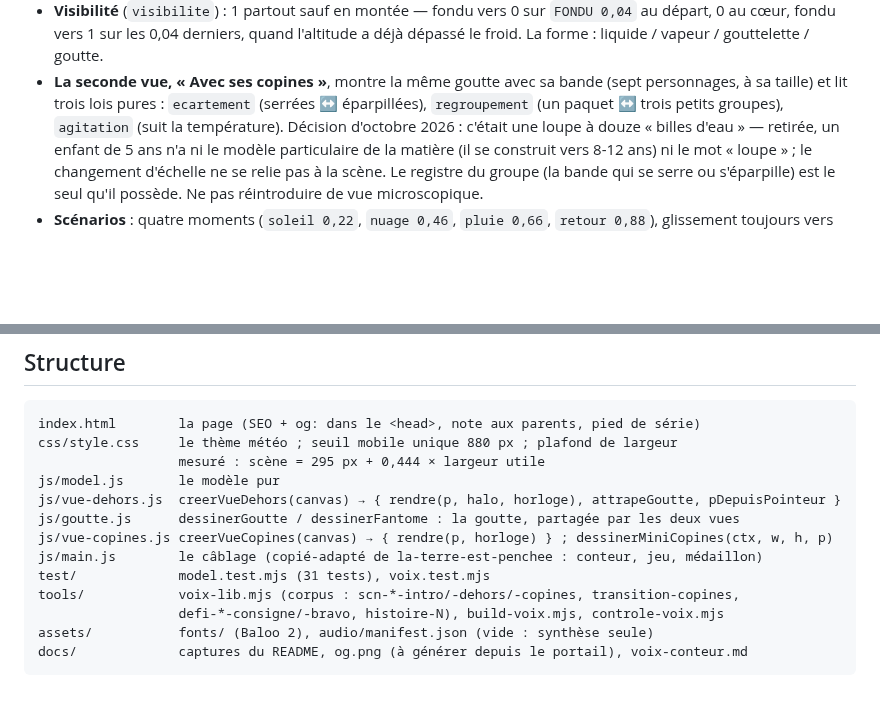
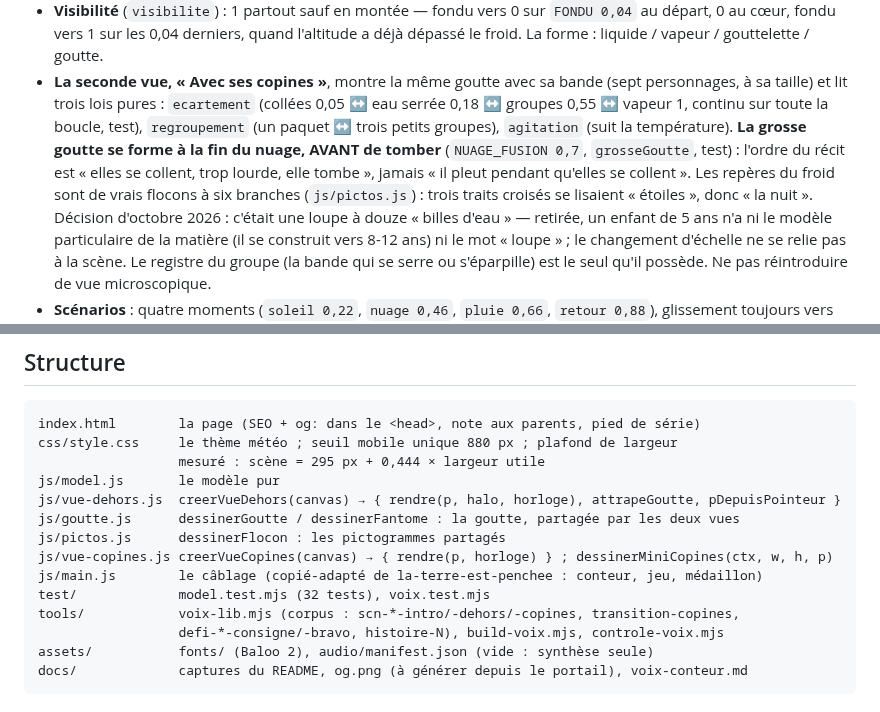
Before and after one commit to davidb-prog/d-ou-viennent-les-nuages, a Markdown page: CLAUDE.md, 2 parts joined by grey strips. Rendered like a GitHub page; blank space fills up the shorter version.

```diff
--- a/CLAUDE.md
+++ b/CLAUDE.md
@@ -83,8 +83,15 @@ Vérités verrouillées par `test/model.test.mjs` (à compléter, jamais supprim
   gouttelette / goutte.
 - **La seconde vue, « Avec ses copines »**, montre la même goutte avec sa
   bande (sept personnages, à sa taille) et lit trois lois pures :
-  `ecartement` (serrées ↔ éparpillées), `regroupement` (un paquet ↔ trois
-  petits groupes), `agitation` (suit la température). Décision d'octobre
+  `ecartement` (collées 0,05 ↔ eau serrée 0,18 ↔ groupes 0,55 ↔ vapeur 1,
+  continu sur toute la boucle, test), `regroupement` (un paquet ↔ trois
+  petits groupes), `agitation` (suit la température). **La grosse goutte se
+  forme à la fin du nuage, AVANT de tomber** (`NUAGE_FUSION 0,7`,
+  `grosseGoutte`, test) : l'ordre du récit est « elles se collent, trop
+  lourde, elle tombe », jamais « il pleut pendant qu'elles se collent ».
+  Les repères du froid sont de vrais flocons à six branches
+  (`js/pictos.js`) : trois traits croisés se lisaient « étoiles », donc
+  « la nuit ». Décision d'octobre
   2026 : c'était une loupe à douze « billes d'eau » — retirée, un enfant de
   5 ans n'a ni le modèle particulaire de la matière (il se construit vers
   8-12 ans) ni le mot « loupe » ; le changement d'échelle ne se relie pas à
@@ -152,9 +159,10 @@ css/style.css     le thème météo ; seuil mobile unique 880 px ; plafond de la
 js/model.js       le modèle pur
 js/vue-dehors.js  creerVueDehors(canvas) → { rendre(p, halo, horloge), attrapeGoutte, pDepuisPointeur }
 js/goutte.js      dessinerGoutte / dessinerFantome : la goutte, partagée par les deux vues
+js/pictos.js      dessinerFlocon : les pictogrammes partagés
 js/vue-copines.js creerVueCopines(canvas) → { rendre(p, horloge) } ; dessinerMiniCopines(ctx, w, h, p)
 js/main.js        le câblage (copié-adapté de la-terre-est-penchee : conteur, jeu, médaillon)
-test/             model.test.mjs (31 tests), voix.test.mjs
+test/             model.test.mjs (32 tests), voix.test.mjs
 tools/            voix-lib.mjs (corpus : scn-*-intro/-dehors/-copines, transition-copines,
                   defi-*-consigne/-bravo, histoire-N), build-voix.mjs, controle-voix.mjs
 assets/           fonts/ (Baloo 2), audio/manifest.json (vide : synthèse seule)
```
Also changed, not shown: README.md (+1 -0 lines), docs/desktop-montee.png, docs/desktop-pluie.png, docs/mobile-montee.png, docs/mobile-pluie.png, 5 other files.
